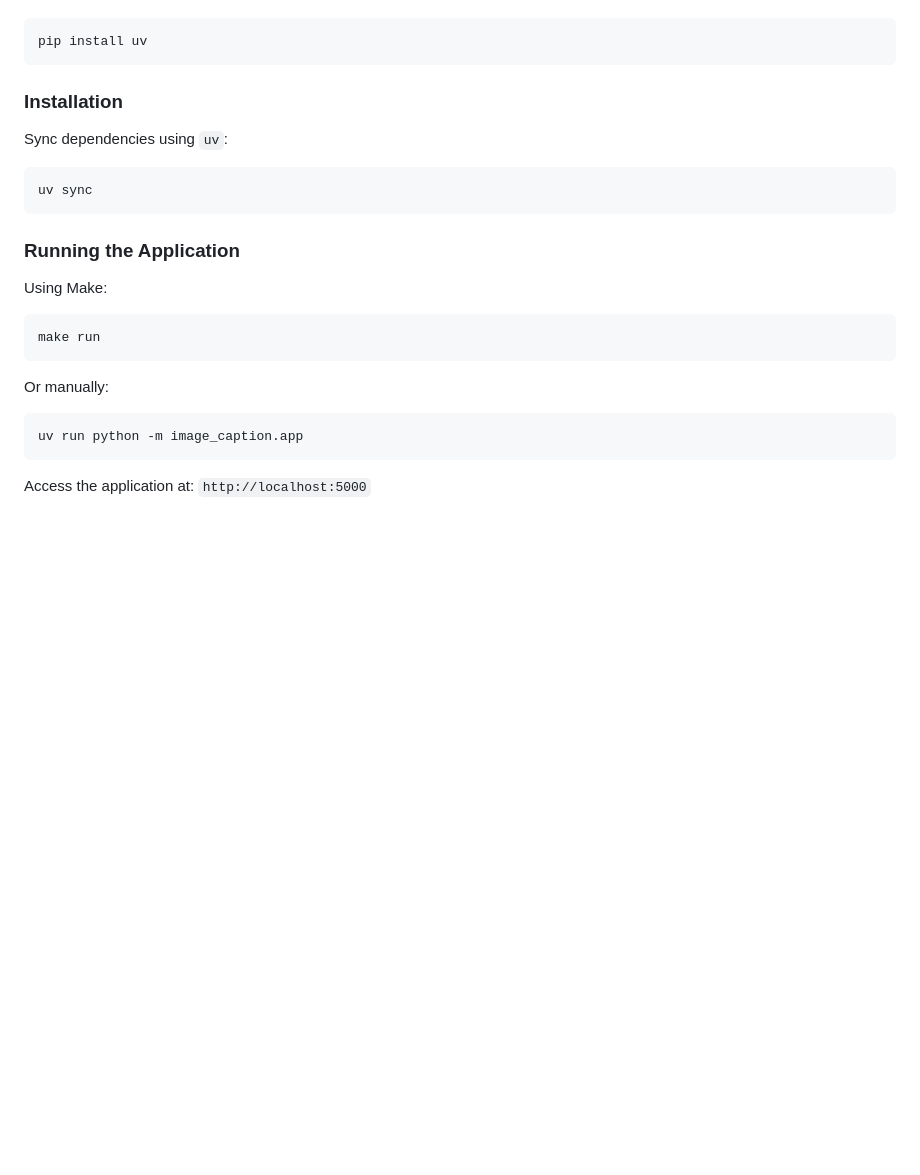
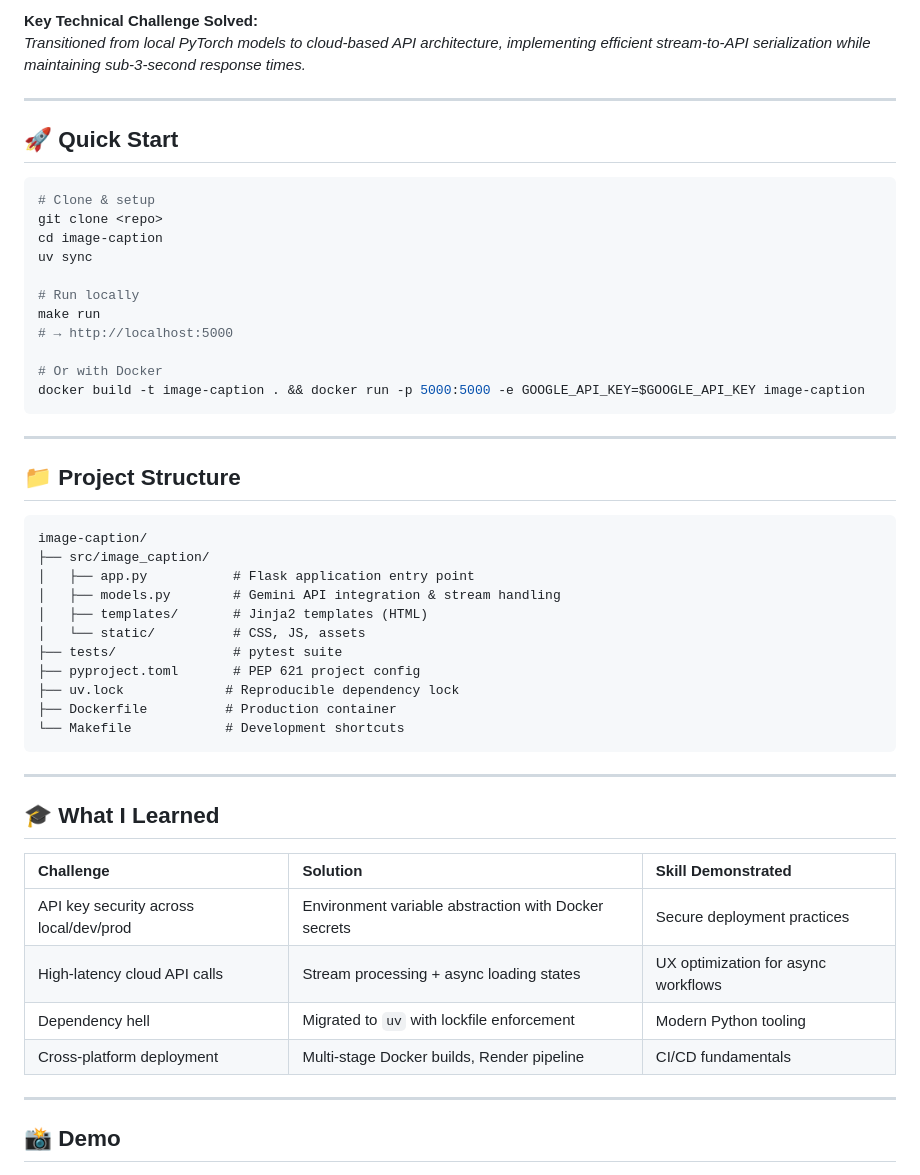
Before and after one commit to Nikhil383/Image-Caption, a Markdown page: README.md, the part around one of its changes. Rendered like a GitHub page; blank space fills up the shorter version.

````diff
--- a/README.md
+++ b/README.md
@@ -47,28 +87,54 @@ The application follows a standard client-server architecture integrating a clou
+**Key Technical Challenge Solved:**
+*Transitioned from local PyTorch models to cloud-based API architecture, implementing efficient stream-to-API serialization while maintaining sub-3-second response times.*
+
+---
+
+## 🚀 Quick Start
 
 ```bash
-pip install uv
+# Clone & setup
+git clone <repo>
+cd image-caption
+uv sync
+
+# Run locally
+make run
+# → http://localhost:5000
+
+# Or with Docker
+docker build -t image-caption . && docker run -p 5000:5000 -e GOOGLE_API_KEY=$GOOGLE_API_KEY image-caption
 ```
 
-### Installation
+---
 
-Sync dependencies using `uv`:
+## 📁 Project Structure
 
-```bash
-uv sync
+```
+image-caption/
+├── src/image_caption/
+│   ├── app.py           # Flask application entry point
+│   ├── models.py        # Gemini API integration & stream handling
+│   ├── templates/       # Jinja2 templates (HTML)
+│   └── static/          # CSS, JS, assets
+├── tests/               # pytest suite
+├── pyproject.toml       # PEP 621 project config
+├── uv.lock             # Reproducible dependency lock
+├── Dockerfile          # Production container
+└── Makefile            # Development shortcuts
 ```
 
-### Running the Application
+---
 
-Using Make:
+## 🎓 What I Learned
 
-```bash
-make run
-```
+| Challenge | Solution | Skill Demonstrated |
+|:----------|:---------|:-------------------|
+| API key security across local/dev/prod | Environment variable abstraction with Docker secrets | Secure deployment practices |
+| High-latency cloud API calls | Stream processing + async loading states | UX optimization for async workflows |
+| Dependency hell | Migrated to `uv` with lockfile enforcement | Modern Python tooling |
+| Cross-platform deployment | Multi-stage Docker builds, Render pipeline | CI/CD fundamentals |
 
-Or manually:
+---
 
-```bash
-uv run python -m image_caption.app
-```
-Access the application at: `http://localhost:5000`
+## 📸 Demo
 
````
Also changed, not shown: other parts of README.md (+83 -78 lines).
